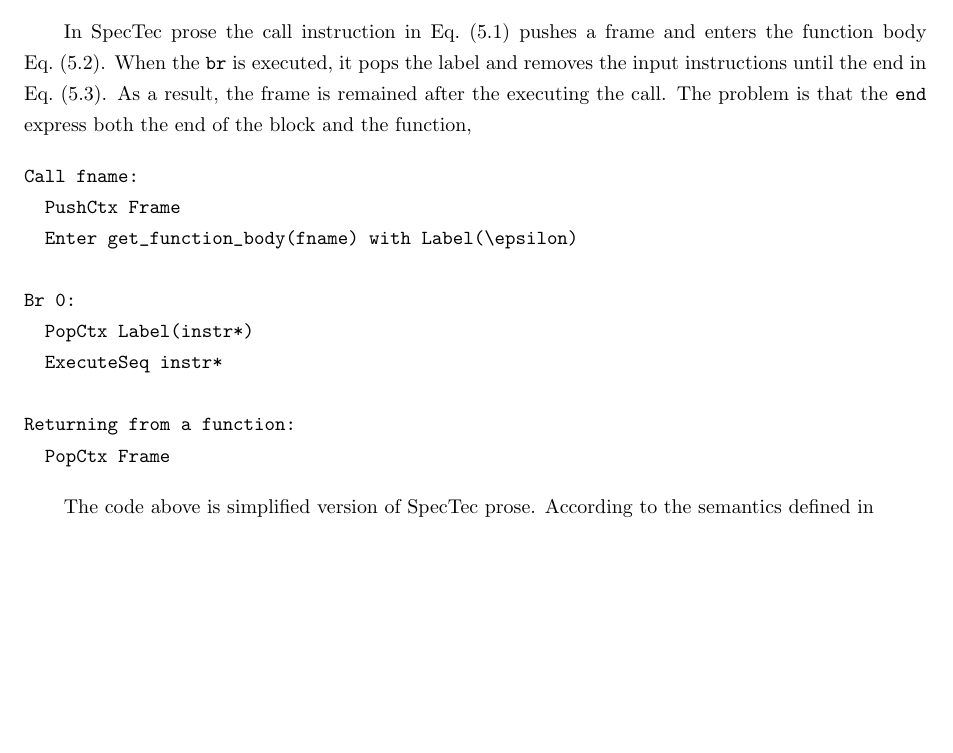
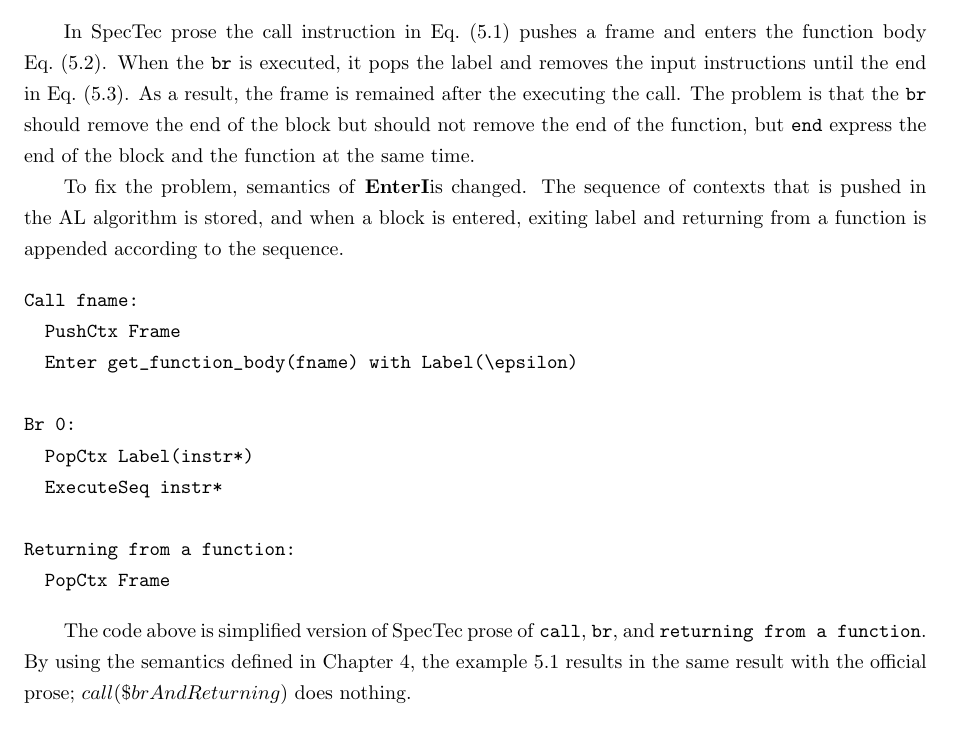
Before and after one commit to ShinWonho/thesis, a LaTeX thesis (paper/main.tex, which reads paper/5-eval.tex): part of page 23 of 29, cut so that both start at the same text, the shorter picture padded with empty space. Compiled offline with pdfLaTeX.

Commit message:
Minor fix

```diff
--- a/paper/5-eval.tex
+++ b/paper/5-eval.tex
@@ -40,10 +40,16 @@ enters the function body \cref{eq:bug-2}.
 When the \texttt{br} is executed, it pops the label and removes the input
 instructions until the end in \cref{eq:bug-3}.
 As a result, the frame is remained after the executing the call.
-The problem is that the \texttt{end} express both the end of the block and the
-function,
+The problem is that the \texttt{br} should remove the end of the block but
+should not remove the end of the function, but \texttt{end} express the end of
+the block and the function at the same time.
 
 
+% Fix
+To fix the problem, semantics of \enteri is changed.
+The sequence of contexts that is pushed in the AL algorithm is stored,
+and when a block is entered, exiting label and returning from a function is
+appended according to the sequence.
 
 
 % simplified version of AL algorithm of call, br, and returning from a function
@@ -60,8 +66,9 @@ Returning from a function:
   PopCtx Frame
 \end{verbatim}
 
-The code above is simplified version of \spectecp{}.
-According to the semantics defined in
+The code above is simplified version of \spectecp{} of \texttt{call},
+\texttt{br}, and \texttt{returning from a function}.
+By using the semantics defined in \cref{ch:semantics}, the example 5.1 results in the same result with the \officialp{}; $call(\$brAndReturning)$ does nothing.
 
 
 \red{TODO: Change to array} \\
```
